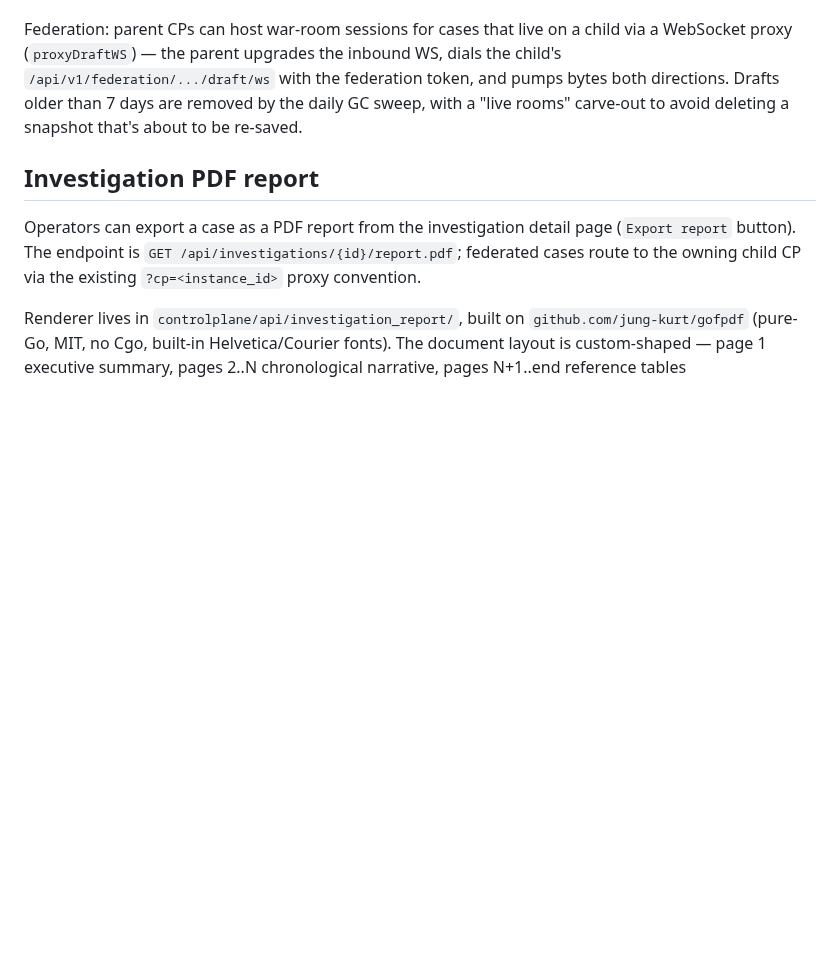
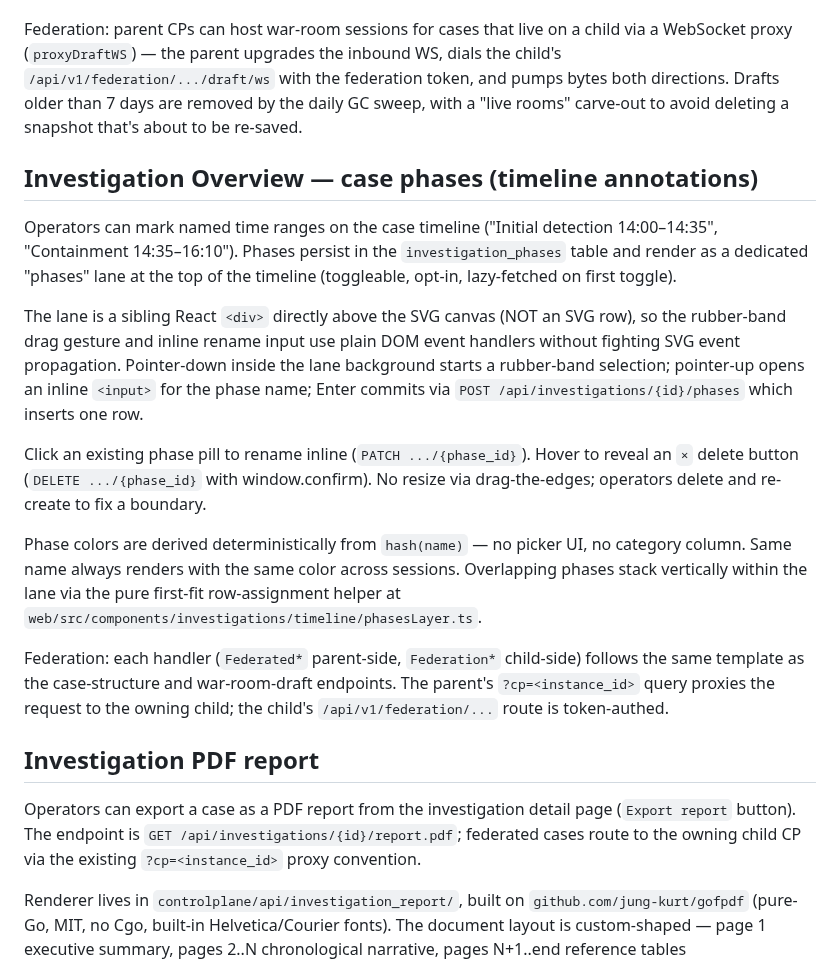
Before and after one commit to mrbrutti/okesu, a Markdown page: docs/architecture.md, the part around the change. Drawn GitHub-style; blank space fills up the shorter version.

Commit message:
docs(architecture): case phases section
Co-Authored-By: Claude Sonnet 4.6 <noreply@anthropic.com>

```diff
--- a/docs/architecture.md
+++ b/docs/architecture.md
@@ -2421,6 +2421,39 @@ token, and pumps bytes both directions. Drafts older than 7 days
 are removed by the daily GC sweep, with a "live rooms" carve-out
 to avoid deleting a snapshot that's about to be re-saved.
 
+## Investigation Overview — case phases (timeline annotations)
+
+Operators can mark named time ranges on the case timeline ("Initial
+detection 14:00–14:35", "Containment 14:35–16:10"). Phases persist
+in the `investigation_phases` table and render as a dedicated
+"phases" lane at the top of the timeline (toggleable, opt-in,
+lazy-fetched on first toggle).
+
+The lane is a sibling React `<div>` directly above the SVG canvas
+(NOT an SVG row), so the rubber-band drag gesture and inline rename
+input use plain DOM event handlers without fighting SVG event
+propagation. Pointer-down inside the lane background starts a
+rubber-band selection; pointer-up opens an inline `<input>` for the
+phase name; Enter commits via `POST /api/investigations/{id}/phases`
+which inserts one row.
+
+Click an existing phase pill to rename inline (`PATCH .../{phase_id}`).
+Hover to reveal an `×` delete button (`DELETE .../{phase_id}` with
+window.confirm). No resize via drag-the-edges; operators delete and
+re-create to fix a boundary.
+
+Phase colors are derived deterministically from `hash(name)` — no
+picker UI, no category column. Same name always renders with the
+same color across sessions. Overlapping phases stack vertically
+within the lane via the pure first-fit row-assignment helper at
+`web/src/components/investigations/timeline/phasesLayer.ts`.
+
+Federation: each handler (`Federated*` parent-side, `Federation*`
+child-side) follows the same template as the case-structure and
+war-room-draft endpoints. The parent's
+`?cp=<instance_id>` query proxies the request to the owning child;
+the child's `/api/v1/federation/...` route is token-authed.
+
 ## Investigation PDF report
 
 Operators can export a case as a PDF report from the investigation detail page (`Export report` button). The endpoint is `GET /api/investigations/{id}/report.pdf`; federated cases route to the owning child CP via the existing `?cp=<instance_id>` proxy convention.
```
